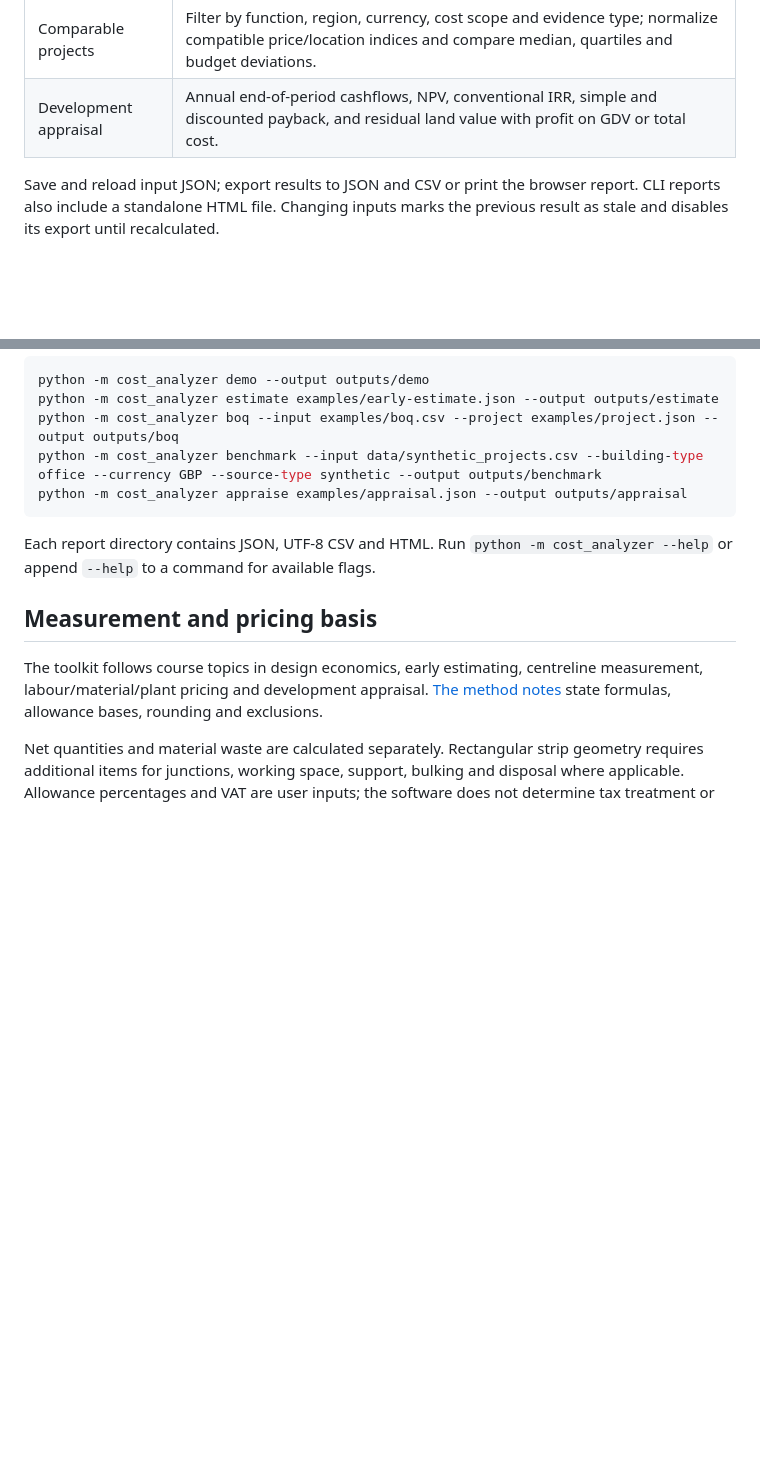
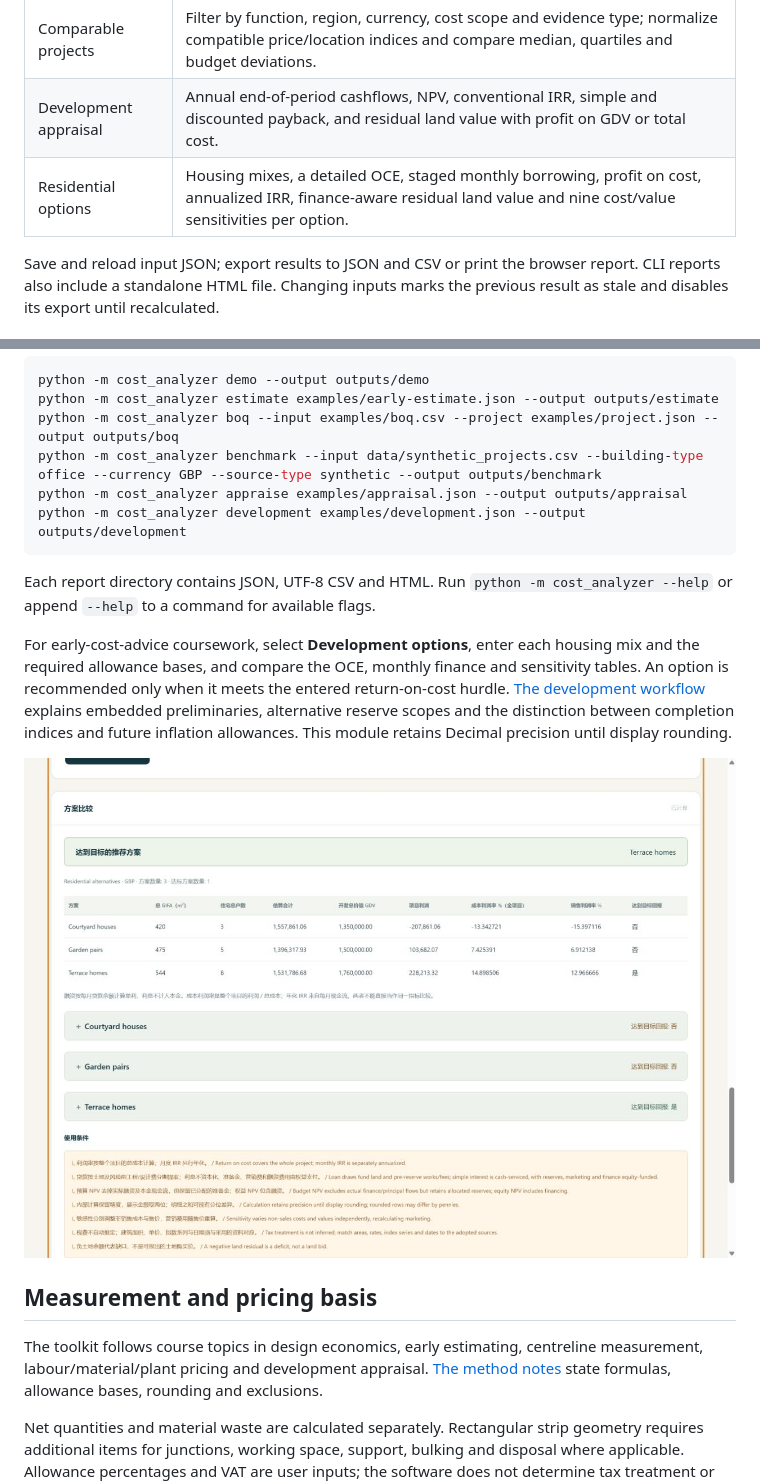
Before and after one commit to KaiserIIII/construction-cost-analyzer, a Markdown page: README.md, 2 parts joined by grey strips. Rendered like a GitHub page; pictures changed too: docs/images/development.jpg (added); blank space fills up the shorter version.

Commit message:
Add residential development appraisal and coursework workflow

````diff
--- a/README.md
+++ b/README.md
@@ -28,6 +28,7 @@ Open **http://127.0.0.1:8765/**. On Windows, double-click `start.cmd`. Select **
 | Bill of quantities | Import CSV or add items in the browser. Calculate rounded line amounts, element totals and project allowances. Included-cost flags prevent adding preliminaries or OH&P twice. |
 | Comparable projects | Filter by function, region, currency, cost scope and evidence type; normalize compatible price/location indices and compare median, quartiles and budget deviations. |
 | Development appraisal | Annual end-of-period cashflows, NPV, conventional IRR, simple and discounted payback, and residual land value with profit on GDV or total cost. |
+| Residential options | Housing mixes, a detailed OCE, staged monthly borrowing, profit on cost, annualized IRR, finance-aware residual land value and nine cost/value sensitivities per option. |
 
 Save and reload input JSON; export results to JSON and CSV or print the browser report. CLI reports also include a standalone HTML file. Changing inputs marks the previous result as stale and disables its export until recalculated.
 
@@ -55,9 +56,14 @@ python -m cost_analyzer estimate examples/early-estimate.json --output outputs/e
 python -m cost_analyzer boq --input examples/boq.csv --project examples/project.json --output outputs/boq
 python -m cost_analyzer benchmark --input data/synthetic_projects.csv --building-type office --currency GBP --source-type synthetic --output outputs/benchmark
 python -m cost_analyzer appraise examples/appraisal.json --output outputs/appraisal
+python -m cost_analyzer development examples/development.json --output outputs/development
 ```
 
 Each report directory contains JSON, UTF-8 CSV and HTML. Run `python -m cost_analyzer --help` or append `--help` to a command for available flags.
+
+For early-cost-advice coursework, select **Development options**, enter each housing mix and the required allowance bases, and compare the OCE, monthly finance and sensitivity tables. An option is recommended only when it meets the entered return-on-cost hurdle. [The development workflow](docs/development-workflow.md) explains embedded preliminaries, alternative reserve scopes and the distinction between completion indices and future inflation allowances. This module retains Decimal precision until display rounding.
+
+![Residential option comparison using original example inputs](docs/images/development.jpg)
 
 ## Measurement and pricing basis
 
````
Also changed, not shown: README_zh.md (+6 -0 lines), docs/course-methods.md (+2 -0 lines), docs/development-workflow.md (added, +71 -0 lines), 13 other files.
